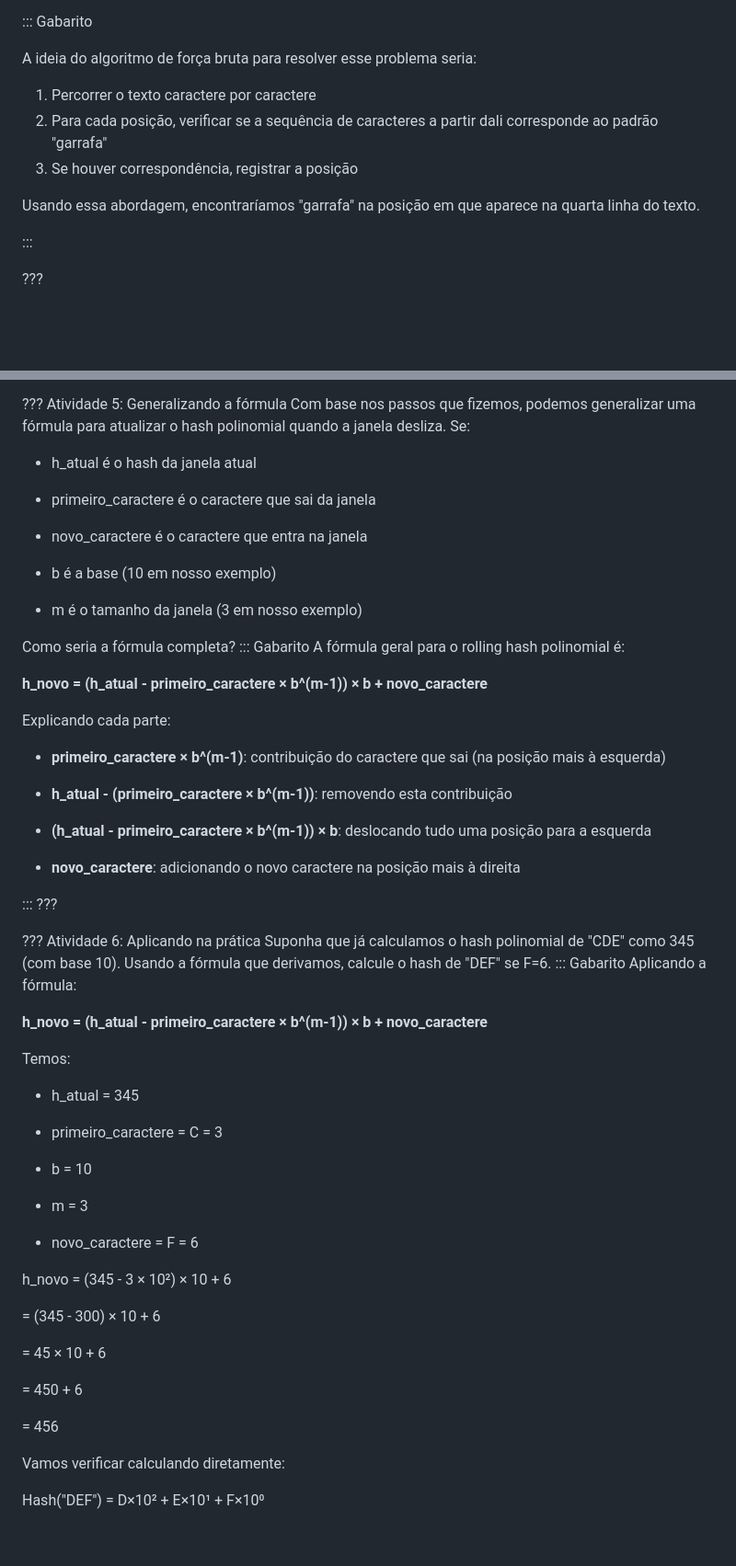
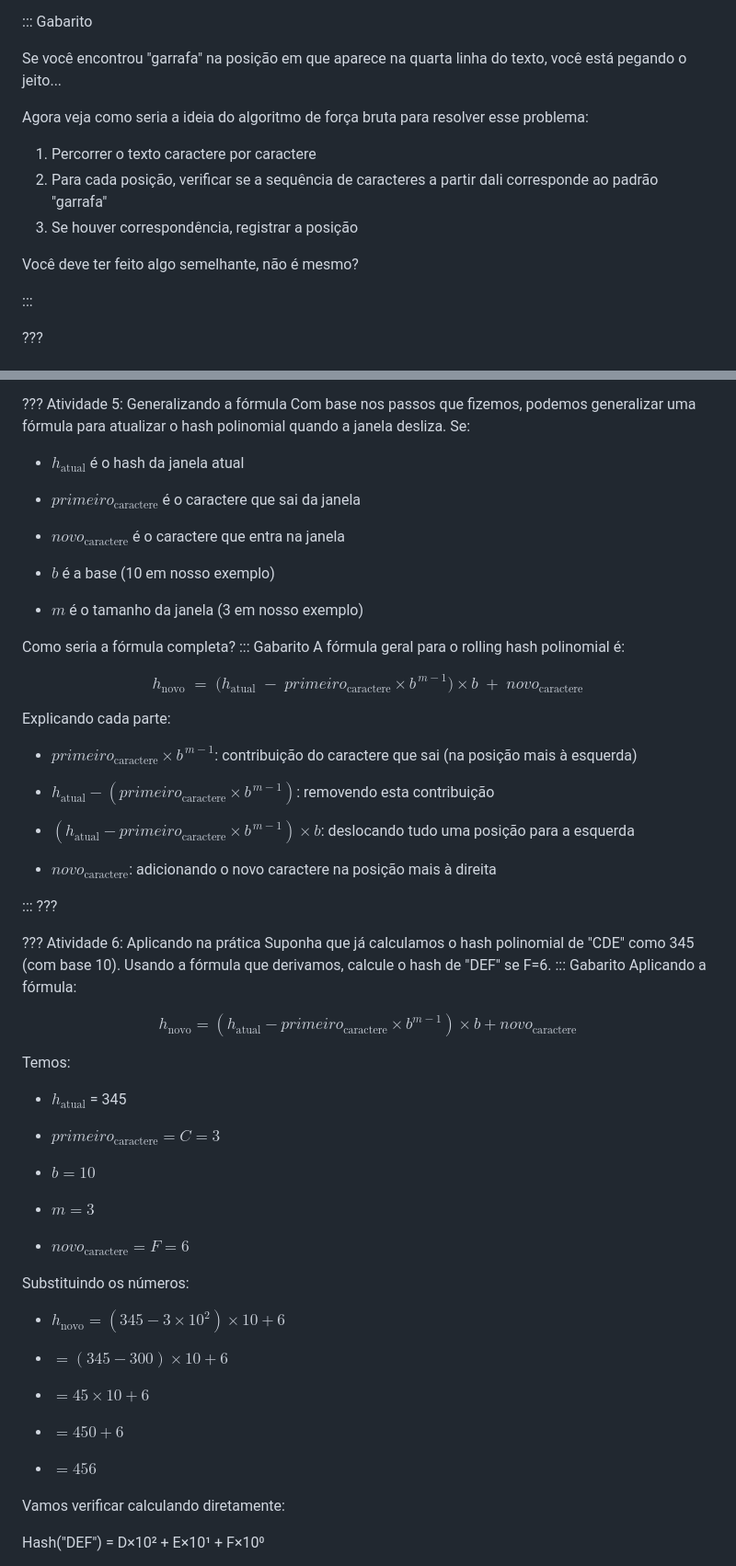
Before and after one commit to enzojunq/desprog-projeto, a Markdown page: src/index.md, 2 parts joined by grey strips. Shown at 92% size. Drawn GitHub-style; blank space fills up the shorter version.

Commit message:
refactor: improve clarity and structure of text pattern search explanation

```diff
--- a/src/index.md
+++ b/src/index.md
@@ -47,13 +44,15 @@ Considere que:
 
 ::: Gabarito
 
-A ideia do algoritmo de força bruta para resolver esse problema seria:
+Se você encontrou "garrafa" na posição em que aparece na quarta linha do texto, você está pegando o jeito...
+
+Agora veja como seria a ideia do algoritmo de força bruta para resolver esse problema:
 
 1. Percorrer o texto caractere por caractere
 2. Para cada posição, verificar se a sequência de caracteres a partir dali corresponde ao padrão "garrafa"
 3. Se houver correspondência, registrar a posição
 
-Usando essa abordagem, encontraríamos "garrafa" na posição em que aparece na quarta linha do texto.
+Você deve ter feito algo semelhante, não é mesmo?
 
 :::
 
@@ -320,32 +319,31 @@ Este resultado é exatamente igual ao que obtivemos através da atualização do
 ??? Atividade 5: Generalizando a fórmula
 Com base nos passos que fizemos, podemos generalizar uma fórmula para atualizar o hash polinomial quando a janela desliza. Se:
 
-- h_atual é o hash da janela atual
+- $h_{\text{atual}}$ é o hash da janela atual
 
-- primeiro_caractere é o caractere que sai da janela
+- $primeiro_{\text{caractere}}$ é o caractere que sai da janela
 
-- novo_caractere é o caractere que entra na janela
+- $novo_{\text{caractere}}$ é o caractere que entra na janela
 
-- b é a base (10 em nosso exemplo)
+- $b$ é a base (10 em nosso exemplo)
 
-- m é o tamanho da janela (3 em nosso exemplo)
+- $m$ é o tamanho da janela (3 em nosso exemplo)
 
 Como seria a fórmula completa?
 ::: Gabarito
 A fórmula geral para o rolling hash polinomial é:
 
-**h_novo = (h_atual - primeiro_caractere × b^(m-1)) × b + novo_caractere**
+$$h_{\text{novo}} \;=\;\bigl(h_{\text{atual}} \;-\; primeiro_{\text{caractere}}\times b^{\,m-1}\bigr)\times b \;+\; novo_{\text{caractere}}$$
 
 Explicando cada parte:
 
-- **primeiro_caractere × b^(m-1)**: contribuição do caractere que sai (na posição mais à esquerda)
+- $primeiro_{\text{caractere}}\times b^{\,m-1}$: contribuição do caractere que sai (na posição mais à esquerda)
 
-- **h_atual - (primeiro_caractere × b^(m-1))**: removendo esta contribuição
+- $h_{\text{atual}} - (primeiro_{\text{caractere}}\times b^{\,m-1})$: removendo esta contribuição
 
-- **(h_atual - primeiro_caractere × b^(m-1)) × b**: deslocando tudo uma posição para a esquerda
+- $(h_{\text{atual}} - primeiro_{\text{caractere}} \times b^{\,m-1}) \times b$: deslocando tudo uma posição para a esquerda
 
-
-- **novo_caractere**: adicionando o novo caractere na posição mais à direita
+- $novo_{\text{caractere}}$: adicionando o novo caractere na posição mais à direita
 
 :::
 ???
@@ -355,29 +353,31 @@ Suponha que já calculamos o hash polinomial de "CDE" como 345 (com base 10). Us
 ::: Gabarito
 Aplicando a fórmula:
 
-**h_novo = (h_atual - primeiro_caractere × b^(m-1)) × b + novo_caractere**
+$$h_{\text{novo}} = (h_{\text{atual}} - primeiro_{\text{caractere}} \times b^{m-1}) \times b + novo_{\text{caractere}}$$
 
 Temos:
 
-- h_atual = 345
+- $h_{\text{atual}}$ = 345
 
-- primeiro_caractere = C = 3
+- $primeiro_{\text{caractere}} = C = 3$
 
-- b = 10
+- $b = 10$
 
-- m = 3
+- $m = 3$
 
-- novo_caractere = F = 6
+- $novo_{\text{caractere}} = F = 6$
 
-h_novo = (345 - 3 × 10²) × 10 + 6
+Substituindo os números:
 
-= (345 - 300) × 10 + 6
+- $h_{\text{novo}} = (345 - 3 \times 10^2) \times 10 + 6$
 
-= 45 × 10 + 6
+- $= (345 - 300) \times 10 + 6$
 
-= 450 + 6
+- $= 45 \times 10 + 6$
 
-= 456
+- $= 450 + 6$
+
+- $= 456$
 
 Vamos verificar calculando diretamente:
 
```
Also changed, not shown: other parts of src/index.md (+30 -29 lines).
